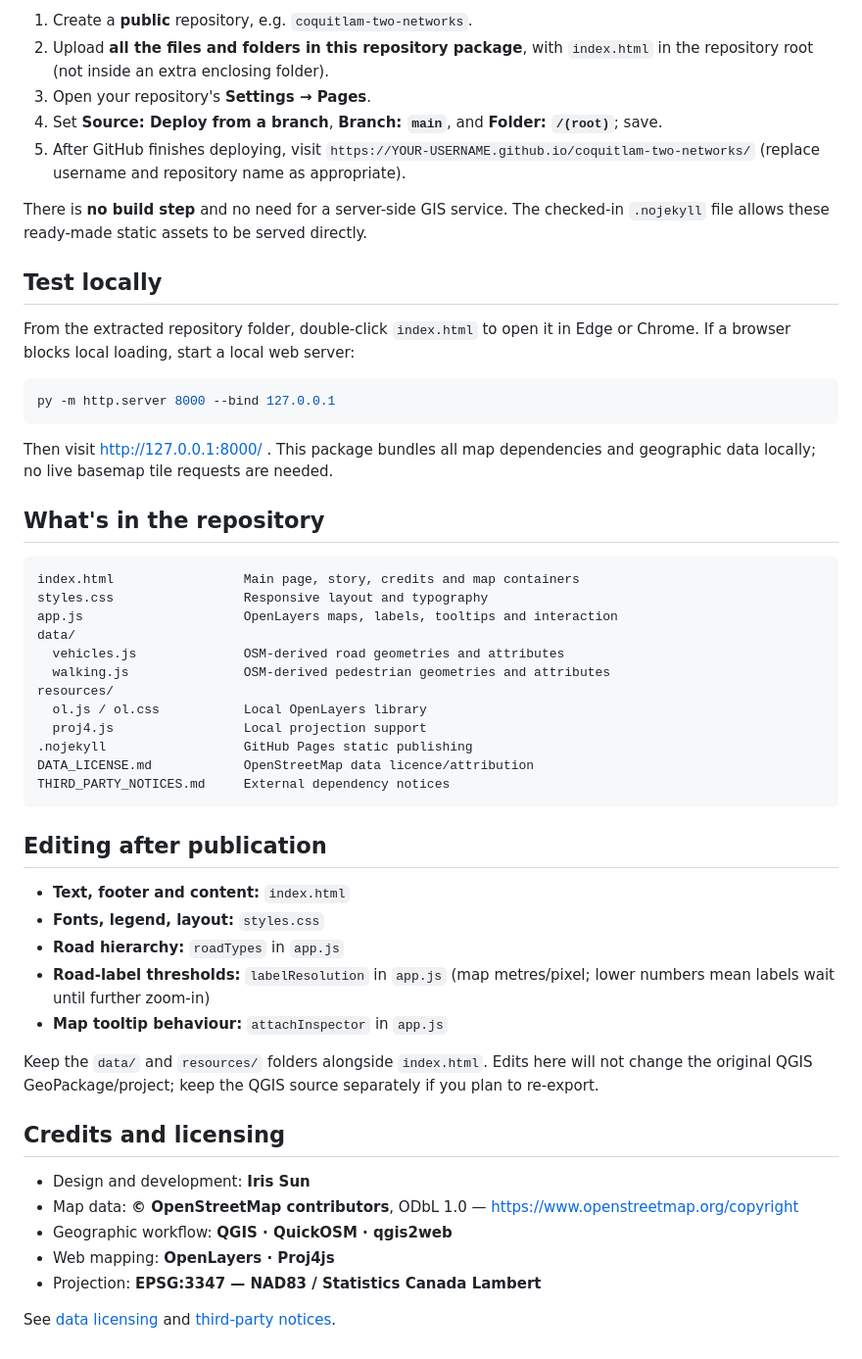
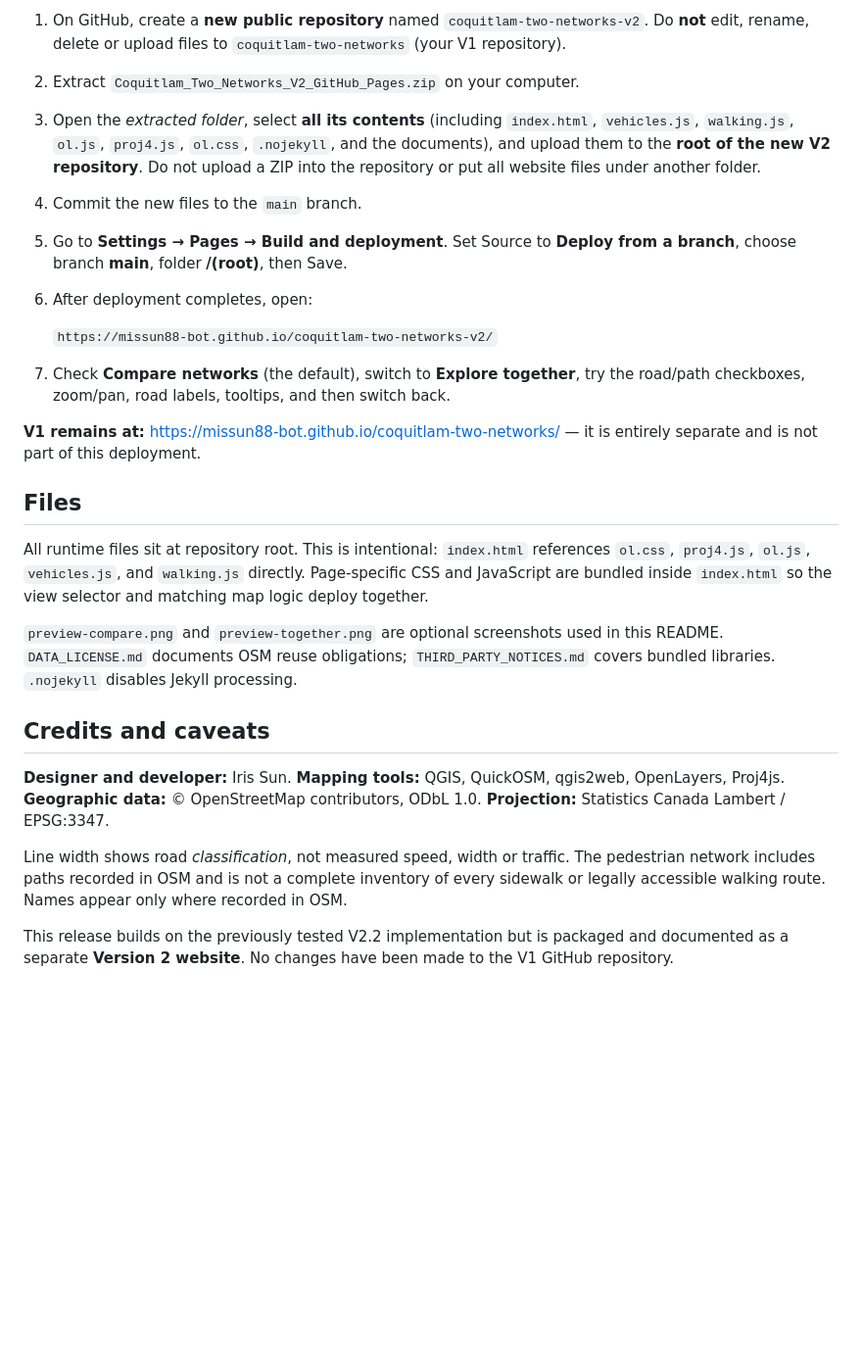
Before and after one commit to missun88-bot/Coquitlam-Two-Networks-One-City-V2, a Markdown page: README.md, the part around the change printed below. Shown: that part at 98% size. Rendered like a GitHub page; blank space fills up the shorter version.

````diff
--- a/README.md
+++ b/README.md
@@ -31,66 +20,27 @@ network or a measured walking-distance analysis.
 
-1. Create a **public** repository, e.g. `coquitlam-two-networks`.
-2. Upload **all the files and folders in this repository package**, with
-   `index.html` in the repository root (not inside an extra enclosing folder).
-3. Open your repository's **Settings → Pages**.
-4. Set **Source: Deploy from a branch**, **Branch: `main`**, and **Folder: `/(root)`**; save.
-5. After GitHub finishes deploying, visit
-   `https://YOUR-USERNAME.github.io/coquitlam-two-networks/` (replace username
-   and repository name as appropriate).
+1. On GitHub, create a **new public repository** named `coquitlam-two-networks-v2`. Do **not** edit, rename, delete or upload files to `coquitlam-two-networks` (your V1 repository).
+2. Extract `Coquitlam_Two_Networks_V2_GitHub_Pages.zip` on your computer.
+3. Open the *extracted folder*, select **all its contents** (including `index.html`, `vehicles.js`, `walking.js`, `ol.js`, `proj4.js`, `ol.css`, `.nojekyll`, and the documents), and upload them to the **root of the new V2 repository**. Do not upload a ZIP into the repository or put all website files under another folder.
+4. Commit the new files to the `main` branch.
+5. Go to **Settings → Pages → Build and deployment**. Set Source to **Deploy from a branch**, choose branch **main**, folder **/(root)**, then Save.
+6. After deployment completes, open:
 
-There is **no build step** and no need for a server-side GIS service.
-The checked-in `.nojekyll` file allows these ready-made static assets to be
-served directly.
+   `https://missun88-bot.github.io/coquitlam-two-networks-v2/`
 
-## Test locally
+7. Check **Compare networks** (the default), switch to **Explore together**, try the road/path checkboxes, zoom/pan, road labels, tooltips, and then switch back.
 
-From the extracted repository folder, double-click `index.html` to open it in
-Edge or Chrome. If a browser blocks local loading, start a local web server:
+**V1 remains at:** https://missun88-bot.github.io/coquitlam-two-networks/ — it is entirely separate and is not part of this deployment.
 
-```powershell
-py -m http.server 8000 --bind 127.0.0.1
-```
+## Files
 
-Then visit http://127.0.0.1:8000/ . This package bundles all map dependencies
-and geographic data locally; no live basemap tile requests are needed.
+All runtime files sit at repository root. This is intentional: `index.html` references `ol.css`, `proj4.js`, `ol.js`, `vehicles.js`, and `walking.js` directly. Page-specific CSS and JavaScript are bundled inside `index.html` so the view selector and matching map logic deploy together.
 
-## What's in the repository
+`preview-compare.png` and `preview-together.png` are optional screenshots used in this README. `DATA_LICENSE.md` documents OSM reuse obligations; `THIRD_PARTY_NOTICES.md` covers bundled libraries. `.nojekyll` disables Jekyll processing.
 
-```text
-index.html                 Main page, story, credits and map containers
-styles.css                 Responsive layout and typography
-app.js                     OpenLayers maps, labels, tooltips and interaction
-data/
-  vehicles.js              OSM-derived road geometries and attributes
-  walking.js               OSM-derived pedestrian geometries and attributes
-resources/
-  ol.js / ol.css           Local OpenLayers library
-  proj4.js                 Local projection support
-.nojekyll                  GitHub Pages static publishing
-DATA_LICENSE.md            OpenStreetMap data licence/attribution
-THIRD_PARTY_NOTICES.md     External dependency notices
-```
+## Credits and caveats
 
-## Editing after publication
+**Designer and developer:** Iris Sun. **Mapping tools:** QGIS, QuickOSM, qgis2web, OpenLayers, Proj4js. **Geographic data:** © OpenStreetMap contributors, ODbL 1.0. **Projection:** Statistics Canada Lambert / EPSG:3347.
 
-- **Text, footer and content:** `index.html`
-- **Fonts, legend, layout:** `styles.css`
-- **Road hierarchy:** `roadTypes` in `app.js`
-- **Road-label thresholds:** `labelResolution` in `app.js` (map metres/pixel;
-  lower numbers mean labels wait until further zoom-in)
-- **Map tooltip behaviour:** `attachInspector` in `app.js`
+Line width shows road *classification*, not measured speed, width or traffic. The pedestrian network includes paths recorded in OSM and is not a complete inventory of every sidewalk or legally accessible walking route. Names appear only where recorded in OSM.
 
-Keep the `data/` and `resources/` folders alongside `index.html`. Edits here
-will not change the original QGIS GeoPackage/project; keep the QGIS source
-separately if you plan to re-export.
-
-## Credits and licensing
-
-- Design and development: **Iris Sun**
-- Map data: **© OpenStreetMap contributors**, ODbL 1.0 —
-  https://www.openstreetmap.org/copyright
-- Geographic workflow: **QGIS · QuickOSM · qgis2web**
-- Web mapping: **OpenLayers · Proj4js**
-- Projection: **EPSG:3347 — NAD83 / Statistics Canada Lambert**
-
-See [data licensing](DATA_LICENSE.md) and [third-party notices](THIRD_PARTY_NOTICES.md).
+This release builds on the previously tested V2.2 implementation but is packaged and documented as a separate **Version 2 website**. No changes have been made to the V1 GitHub repository.
````
Also changed, not shown: other parts of README.md (+11 -22 lines), DATA_LICENSE.md (+4 -18 lines), THIRD_PARTY_NOTICES.md (+6 -11 lines), preview-compare.png (added), preview-together.png (added), 6 other files.
